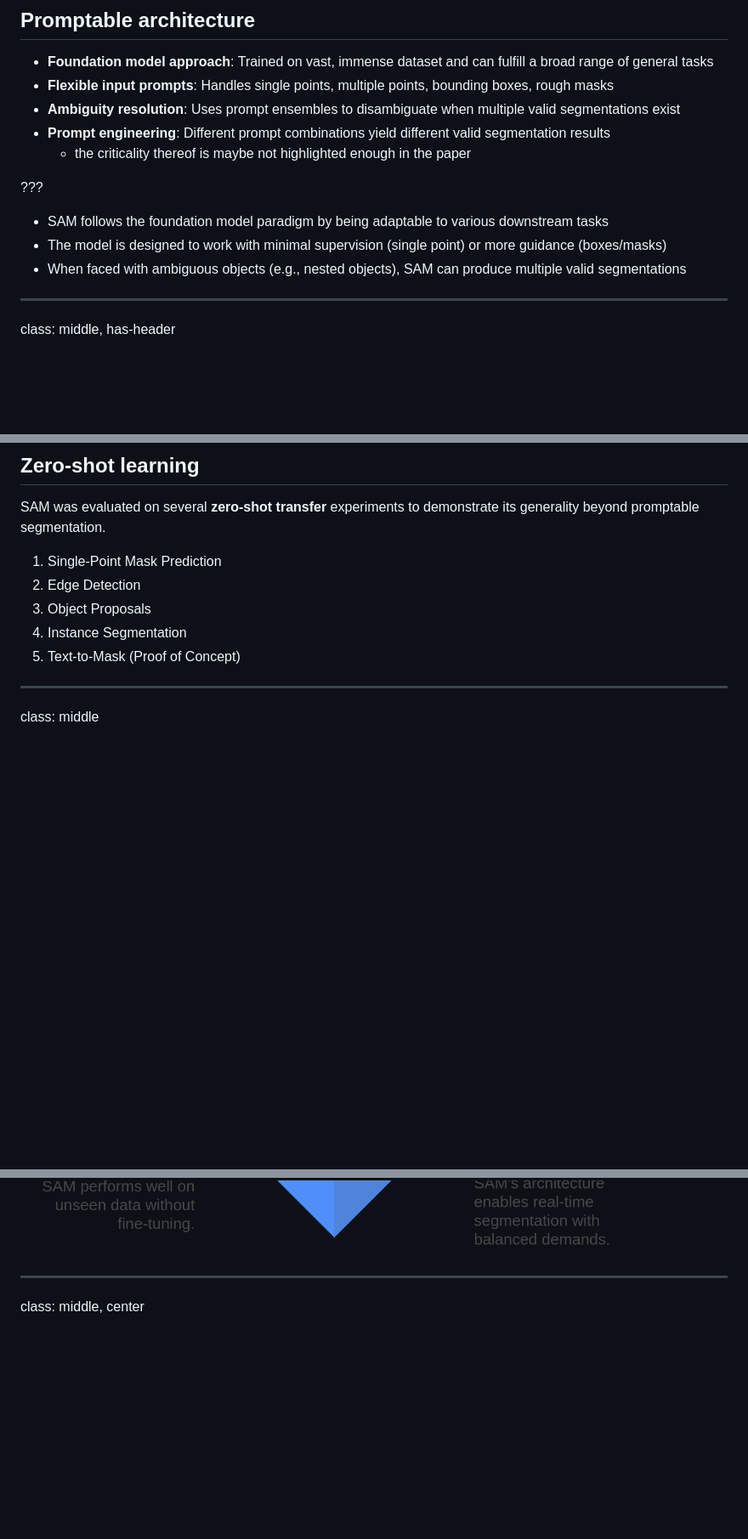
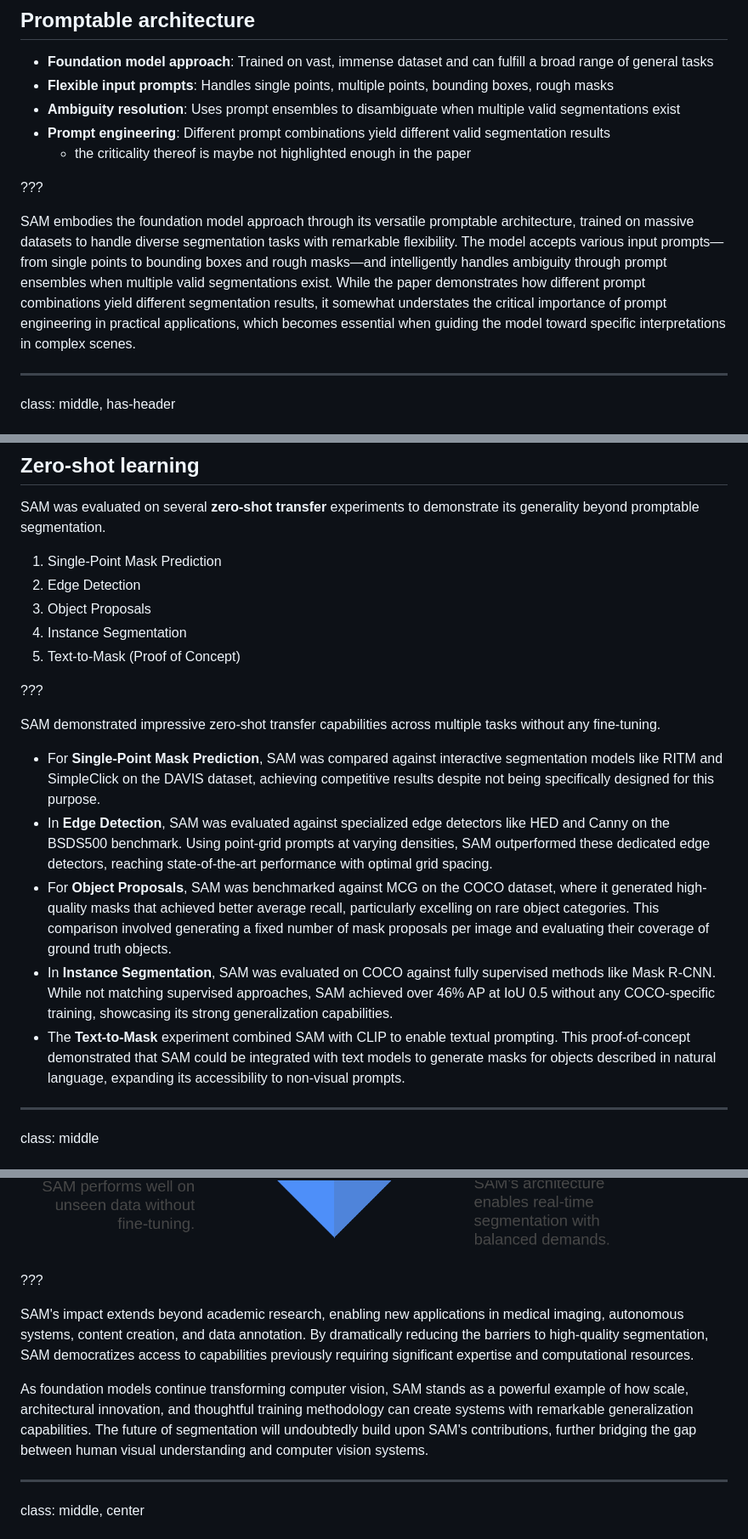
Before and after one commit to martinDengis/info8004, a Markdown page: sam-meta.md, 3 parts joined by grey strips. Shown at 85% size. GitHub-like rendering; blank space fills up the shorter version.

```diff
--- a/sam-meta.md
+++ b/sam-meta.md
@@ -449,9 +449,7 @@ class: middle, has-header
 
 ???
 
-- SAM follows the foundation model paradigm by being adaptable to various downstream tasks
-- The model is designed to work with minimal supervision (single point) or more guidance (boxes/masks)
-- When faced with ambiguous objects (e.g., nested objects), SAM can produce multiple valid segmentations
+SAM embodies the foundation model approach through its versatile promptable architecture, trained on massive datasets to handle diverse segmentation tasks with remarkable flexibility. The model accepts various input prompts—from single points to bounding boxes and rough masks—and intelligently handles ambiguity through prompt ensembles when multiple valid segmentations exist. While the paper demonstrates how different prompt combinations yield different segmentation results, it somewhat understates the critical importance of prompt engineering in practical applications, which becomes essential when guiding the model toward specific interpretations in complex scenes.
 
 ---
 class: middle, has-header
@@ -588,6 +585,15 @@ SAM was evaluated on several **zero-shot transfer** experiments to demonstrate i
 3. Object Proposals
 4. Instance Segmentation
 5. Text-to-Mask (Proof of Concept)
+
+???
+
+SAM demonstrated impressive zero-shot transfer capabilities across multiple tasks without any fine-tuning.
+- For **Single-Point Mask Prediction**, SAM was compared against interactive segmentation models like RITM and SimpleClick on the DAVIS dataset, achieving competitive results despite not being specifically designed for this purpose.
+- In **Edge Detection**, SAM was evaluated against specialized edge detectors like HED and Canny on the BSDS500 benchmark. Using point-grid prompts at varying densities, SAM outperformed these dedicated edge detectors, reaching state-of-the-art performance with optimal grid spacing.
+- For **Object Proposals**, SAM was benchmarked against MCG on the COCO dataset, where it generated high-quality masks that achieved better average recall, particularly excelling on rare object categories. This comparison involved generating a fixed number of mask proposals per image and evaluating their coverage of ground truth objects.
+- In **Instance Segmentation**, SAM was evaluated on COCO against fully supervised methods like Mask R-CNN. While not matching supervised approaches, SAM achieved over 46% AP at IoU 0.5 without any COCO-specific training, showcasing its strong generalization capabilities.
+- The **Text-to-Mask** experiment combined SAM with CLIP to enable textual prompting. This proof-of-concept demonstrated that SAM could be integrated with text models to generate masks for objects described in natural language, expanding its accessibility to non-visual prompts.
 
 ---
 class: middle
@@ -659,6 +665,12 @@ class: middle, has-header
 ## Conclusion
 
 .center.width-100[![Zero Shot Learning 2](figures/conclusion.png)]
+
+???
+
+SAM's impact extends beyond academic research, enabling new applications in medical imaging, autonomous systems, content creation, and data annotation. By dramatically reducing the barriers to high-quality segmentation, SAM democratizes access to capabilities previously requiring significant expertise and computational resources.
+
+As foundation models continue transforming computer vision, SAM stands as a powerful example of how scale, architectural innovation, and thoughtful training methodology can create systems with remarkable generalization capabilities. The future of segmentation will undoubtedly build upon SAM's contributions, further bridging the gap between human visual understanding and computer vision systems.
 
 ---
 class: middle, center
```
Also changed, not shown: other parts of sam-meta.md (+78 -1 lines), figures/zsl-results-1.png (added), figures/zsl-results-2.png (added), figures/zsl-results-3.png (added), figures/zsl-results-4_1.png (added), figures/zsl-results-4_2.png (added), figures/zsl-results-5.png (added).
